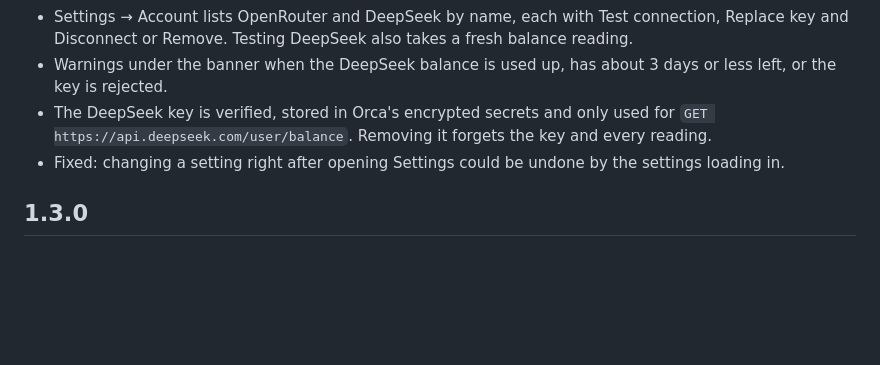
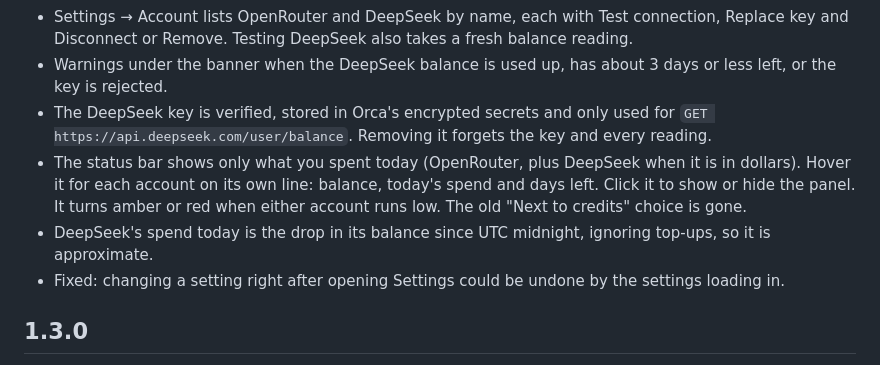
Before and after one commit to Lilykos/orca-openrouter-usage, a Markdown page: CHANGELOG.md, the part around the change. Rendered like a GitHub page; blank space fills up the shorter version.

```diff
--- a/CHANGELOG.md
+++ b/CHANGELOG.md
@@ -7,6 +7,8 @@
 - Settings → Account lists OpenRouter and DeepSeek by name, each with Test connection, Replace key and Disconnect or Remove. Testing DeepSeek also takes a fresh balance reading.
 - Warnings under the banner when the DeepSeek balance is used up, has about 3 days or less left, or the key is rejected.
 - The DeepSeek key is verified, stored in Orca's encrypted secrets and only used for `GET https://api.deepseek.com/user/balance`. Removing it forgets the key and every reading.
+- The status bar shows only what you spent today (OpenRouter, plus DeepSeek when it is in dollars). Hover it for each account on its own line: balance, today's spend and days left. Click it to show or hide the panel. It turns amber or red when either account runs low. The old "Next to credits" choice is gone.
+- DeepSeek's spend today is the drop in its balance since UTC midnight, ignoring top-ups, so it is approximate.
 - Fixed: changing a setting right after opening Settings could be undone by the settings loading in.
 
 ## 1.3.0
```
Also changed, not shown: README.md (+2 -1 lines), images/screenshot-settings.png, 8 other files.
